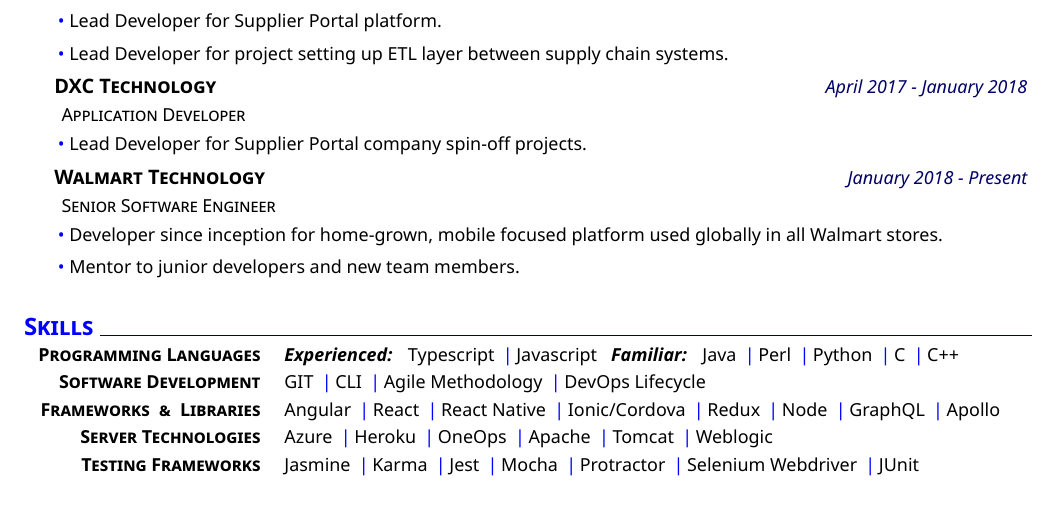
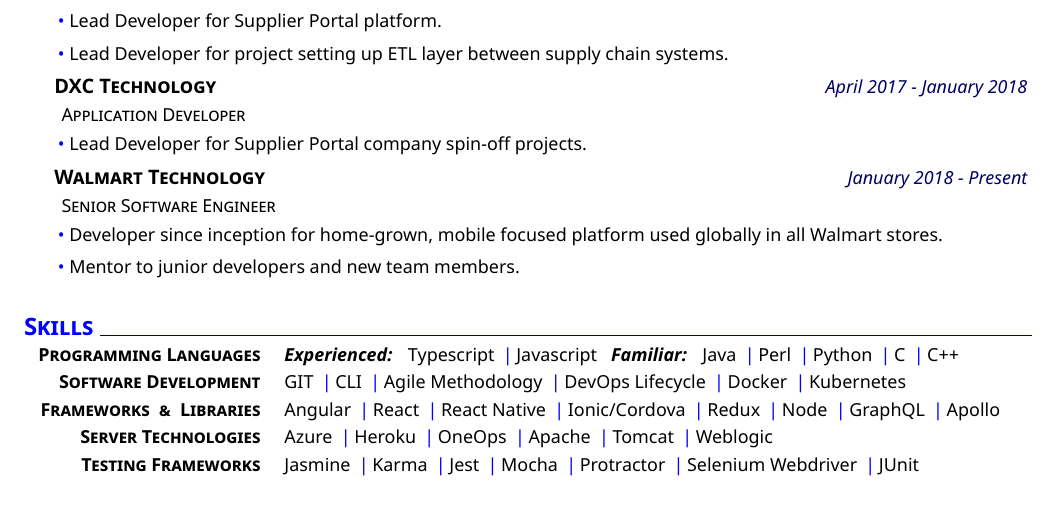
Before and after one commit to ihopethisnamefi/latex-resume, a LaTeX CV (resume.tex): part of the page, cut so that both start at the same text. Compiled offline with XeLaTeX.

Commit message:
update skills

```diff
--- a/resume.tex
+++ b/resume.tex
@@ -77,7 +77,7 @@
     %
     \newcommand{\skillone}{\createskill{Programming Languages}{\textbf{\emph{Experienced:}} \ \  Typescript \cpshalf Javascript \ \ \textbf{\emph{Familiar:}} \ \  Java \cpshalf Perl \cpshalf Python \cpshalf C \cpshalf C++}}
     %
-    \newcommand{\skilltwo}{\createskill{Software Development}{GIT \cpshalf CLI \cpshalf Agile Methodology \cpshalf DevOps Lifecycle}}
+    \newcommand{\skilltwo}{\createskill{Software Development}{GIT \cpshalf CLI \cpshalf Agile Methodology \cpshalf DevOps Lifecycle \cpshalf Docker \cpshalf Kubernetes}}
     %
     \newcommand{\skillthree}{\createskill{Frameworks \ \& \ Libraries}{Angular \cpshalf React \cpshalf React Native \cpshalf Ionic/Cordova \cpshalf Redux \cpshalf Node \cpshalf GraphQL \cpshalf Apollo}}
     %
```
Also changed, not shown: Jon_Thibeault_Resume.pdf.
